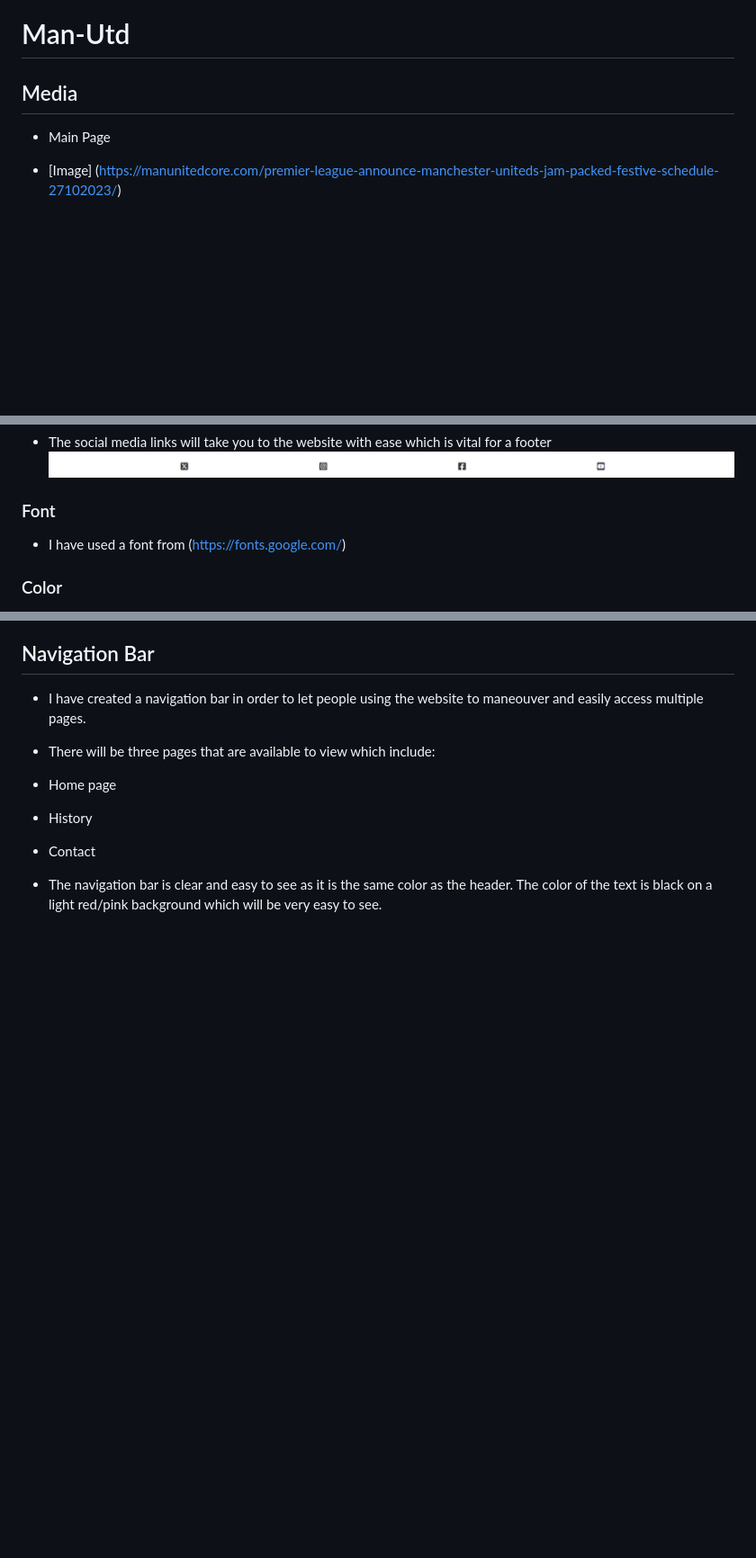
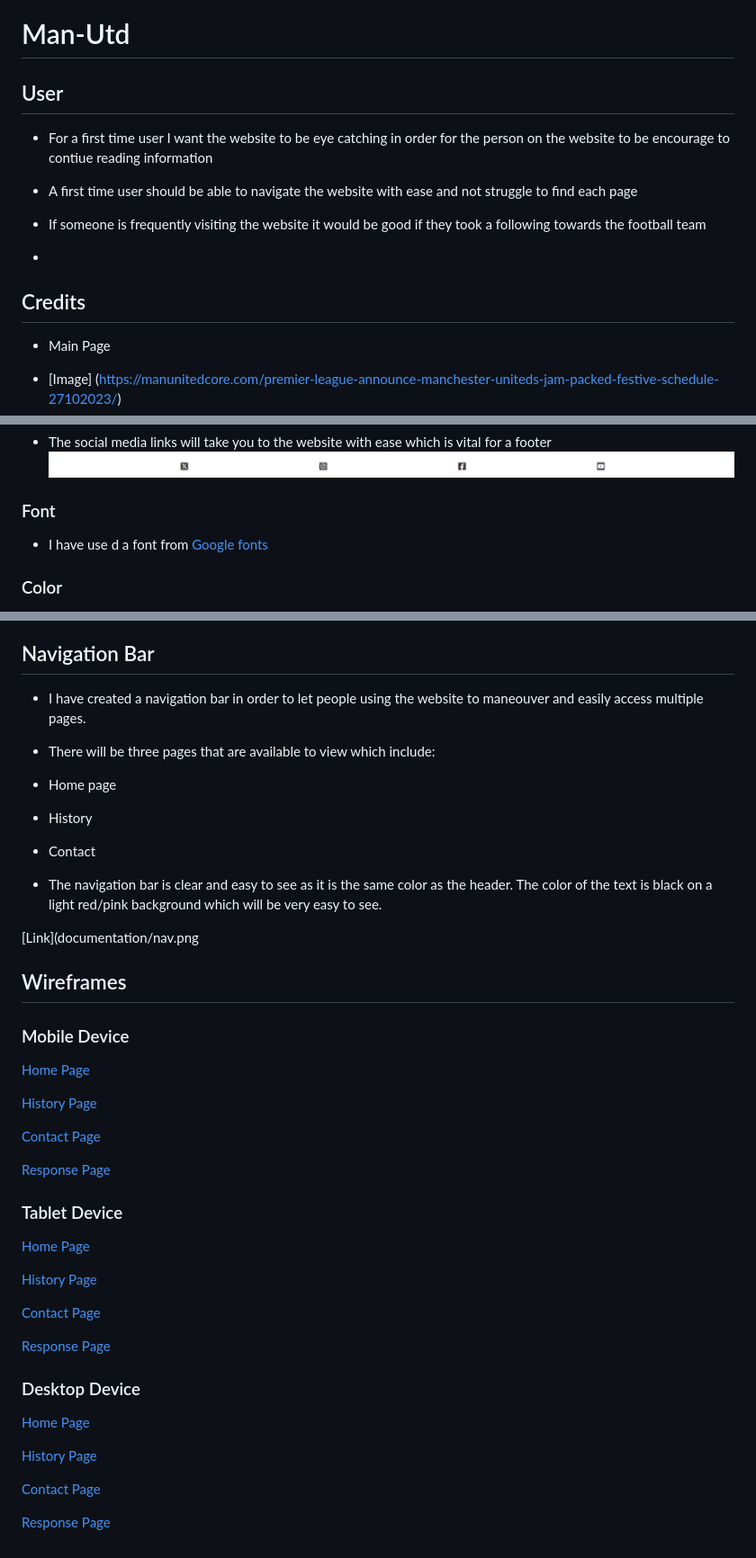
Before and after one commit to oscarbutler/Man-Utd, a Markdown page: README.md, 3 parts joined by grey strips. Shown at 90% size. Drawn GitHub-style; blank space fills up the shorter version.

Commit message:
Add Wireframes section

```diff
--- a/README.md
+++ b/README.md
@@ -1,6 +1,16 @@
 # Man-Utd
 
-## Media
+
+
+## User
+
+- For a first time user I want the website to be eye catching in order for the person on the website to be encourage to contiue reading information
+- A first time user should be able to navigate the website with ease and not struggle to find each page
+
+- If someone is frequently visiting the website it would be good if they took a following towards the football team
+-
+
+## Credits
 + Main Page
 - [Image] (https://manunitedcore.com/premier-league-announce-manchester-uniteds-jam-packed-festive-schedule-27102023/)
 + Contact Page
@@ -52,7 +76,8 @@
 ![Link](documentation/screenshot-footer.png)
 
 ### Font
-- I have used a font from (https://fonts.google.com/)
+- I have use
+ d a font from [Google fonts](https://fonts.google.com/)
 
 ### Color
 - I have mainly used a light red because red is the color of the football club I have made this website on. I have used a lighter red rather then a darker one since it is easier to look at for a longer duration of time and more appealing.
@@ -74,3 +99,38 @@
 - Contact
 
 - The navigation bar is clear and easy to see as it is the same color as the header. The color of the text is black on a light red/pink background which will be very easy to see.
+
+
+ [Link](documentation/nav.png
+
+ ## Wireframes
+
+ ### Mobile Device
+
+ [Home Page](documentation/sc-home-mobile.png)
+
+ [History Page](documentation/sc-history-mobile.png)
+
+ [Contact Page](documentation/sc-contact-mobile.png)
+
+ [Response Page](documentation/sc-response-mobile.png)
+
+ ### Tablet Device
+
+ [Home Page](documentation/sc-home-tablet.png)
+
+ [History Page](documentation/sc-history-tablet.png)
+
+ [Contact Page](documentation/sc-contact-tablet.png)
+
+ [Response Page](documentation/sc-response-tablet.png)
+
+ ### Desktop Device
+
+ [Home Page](documentation/sc-history-web.png)
+
+ [History Page](documentation/sc-history-web.png)
+
+ [Contact Page](documentation/sc-contact-web.png)
+
+ [Response Page](documentation/sc-response-web.png)
```
Also changed, not shown: other parts of README.md (+18 -4 lines).
